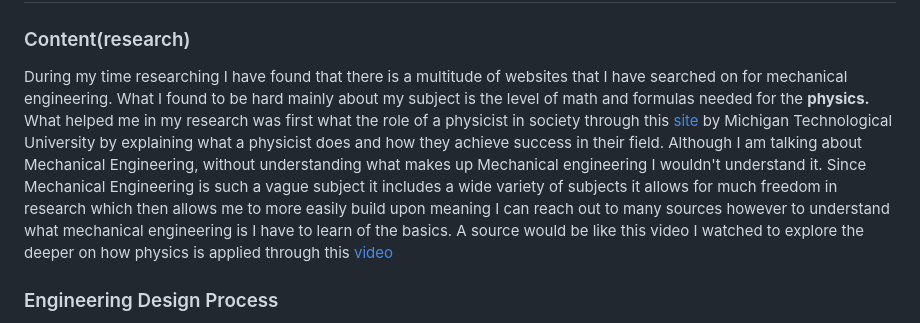
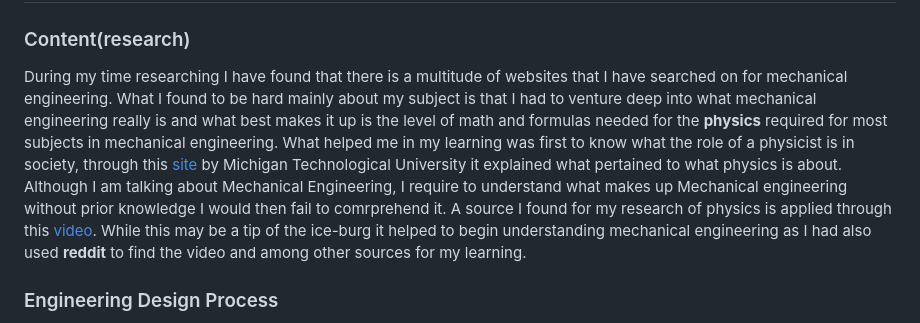
Before and after one commit to EthanL6877/sep10-freedom-project, a Markdown page: blog/entry02.md, the part around the change. Drawn GitHub-style.

```diff
--- a/blog/entry02.md
+++ b/blog/entry02.md
@@ -1,7 +1,7 @@
 ## Entry 2:Break down
 ### Content(research)
 During my time researching I have found that there is a multitude of websites that I have searched on for mechanical engineering.
-What I found to be hard mainly about my subject is the level of math and formulas needed for the **physics.** What helped me in my research was first what the role of a physicist in society through this [site](https://www.mtu.edu/physics/what/) by Michigan Technological University by explaining what a physicist does and how they achieve success in their field. Although I am talking about Mechanical Engineering, without understanding what makes up Mechanical engineering I wouldn't understand it. Since Mechanical Engineering is such a vague subject it includes a wide variety of subjects it allows for much freedom in research which then allows me to more easily build upon meaning I can reach out to many sources however to understand what mechanical engineering is I have to learn of the basics. A source would be like this video I watched to explore the deeper on how physics is applied through this [video](https://www.youtube.com/watch?v=b1t41Q3xRM8)
+What I found to be hard mainly about my subject is that I had to venture deep into what mechanical engineering really is and what best makes it up is the level of math and formulas needed for the **physics** required for most subjects in mechanical engineering.  What helped me in my learning was first to know what the role of a physicist is in society, through this [site](https://www.mtu.edu/physics/what/) by Michigan Technological University it explained what pertained to what physics is about. Although I am talking about Mechanical Engineering, I require to understand what makes up Mechanical engineering without prior knowledge I would then fail to comrprehend it. A source I found for my research of physics is applied through this [video](https://www.youtube.com/watch?v=b1t41Q3xRM8). While this may be a tip of the ice-burg it helped to begin understanding mechanical engineering as I had also used **reddit** to find the video and among other sources for my learning.
 
 ### Engineering Design Process
 With this being step 2 of my **Engineering Design Process,** being for me to research on what issues that underly with the industry being mechanical engineering. With mechanical engineering comes along with a multitude of issues which does include pollution, what furthur helped me in research was through these sites about [**pollution**](https://www.chicagobooth.edu/review/why-environment-so-hard-regulate) and its [**challenges**](https://www.chicagobooth.edu/review/why-environment-so-hard-regulate). Although pollution may seem easy if everyone workerd together to prevent it that isn't the case as with around 8 billion people it becomes harder to control every small action that we take during our daily lives especially when it comes to us being greedy and uncaring for what we find disgusting. A simple answer for what we can do is to spread awareness, the issue with that being it takes far too long and most people lack the time or money to help with the increasing amount of pollution. Instead of reaching out to those who can't it would rather be best to inform those of the top brass by advertising inventions that help reduce waste and gases from everyday tools or devices.
```
